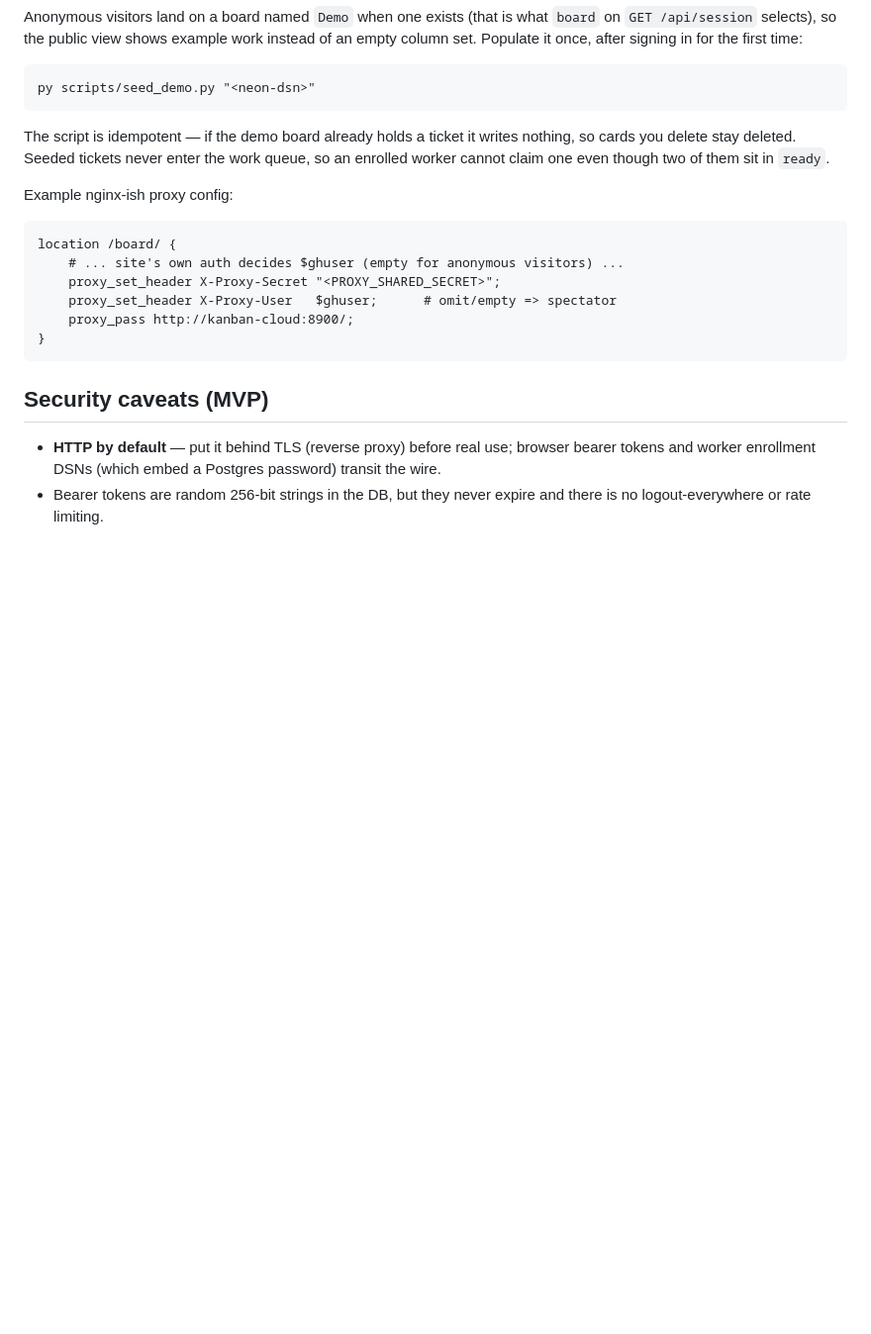
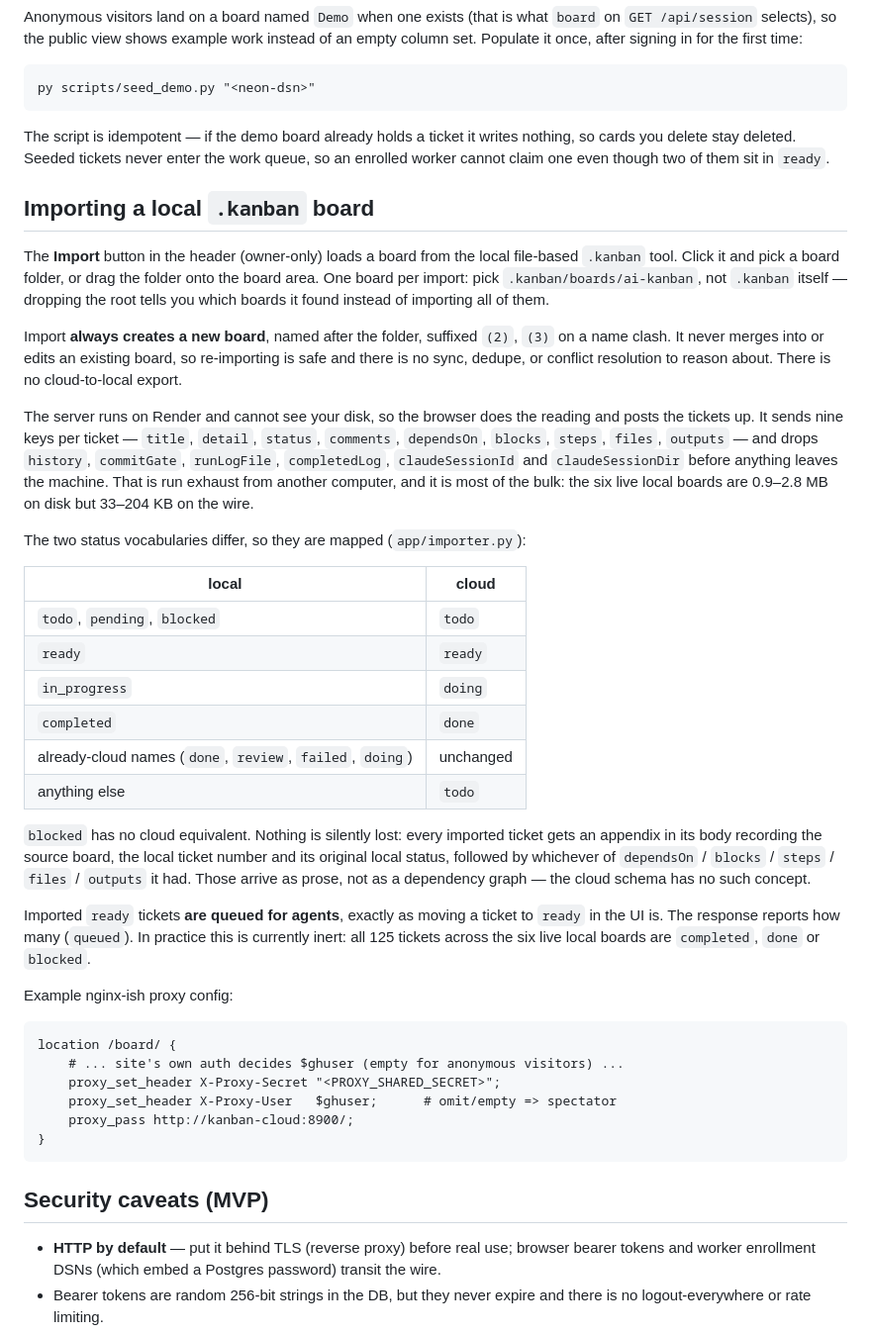
Before and after one commit to RyanO-K/kanban-cloud, a Markdown page: README.md, the part around the change. Shown at 99% size. Rendered like a GitHub page; blank space fills up the shorter version.

Commit message:
docs: local board import - README usage and STATUS entry
Co-Authored-By: Claude Opus 5 (1M context) <noreply@anthropic.com>
Claude-Session: https://claude.ai/code/session_014aPZzozvjeGWt7UUZYBWbc

````diff
--- a/README.md
+++ b/README.md
@@ -255,6 +255,49 @@ nothing, so cards you delete stay deleted. Seeded tickets never enter the work
 queue, so an enrolled worker cannot claim one even though two of them sit in
 `ready`.
 
+## Importing a local `.kanban` board
+
+The **Import** button in the header (owner-only) loads a board from the local
+file-based `.kanban` tool. Click it and pick a board folder, or drag the folder
+onto the board area. One board per import: pick `.kanban/boards/ai-kanban`, not
+`.kanban` itself — dropping the root tells you which boards it found instead of
+importing all of them.
+
+Import **always creates a new board**, named after the folder, suffixed `(2)`,
+`(3)` on a name clash. It never merges into or edits an existing board, so
+re-importing is safe and there is no sync, dedupe, or conflict resolution to
+reason about. There is no cloud-to-local export.
+
+The server runs on Render and cannot see your disk, so the browser does the
+reading and posts the tickets up. It sends nine keys per ticket — `title`,
+`detail`, `status`, `comments`, `dependsOn`, `blocks`, `steps`, `files`,
+`outputs` — and drops `history`, `commitGate`, `runLogFile`, `completedLog`,
+`claudeSessionId` and `claudeSessionDir` before anything leaves the machine.
+That is run exhaust from another computer, and it is most of the bulk: the six
+live local boards are 0.9–2.8 MB on disk but 33–204 KB on the wire.
+
+The two status vocabularies differ, so they are mapped (`app/importer.py`):
+
+| local | cloud |
+|---|---|
+| `todo`, `pending`, `blocked` | `todo` |
+| `ready` | `ready` |
+| `in_progress` | `doing` |
+| `completed` | `done` |
+| already-cloud names (`done`, `review`, `failed`, `doing`) | unchanged |
+| anything else | `todo` |
+
+`blocked` has no cloud equivalent. Nothing is silently lost: every imported
+ticket gets an appendix in its body recording the source board, the local
+ticket number and its original local status, followed by whichever of
+`dependsOn` / `blocks` / `steps` / `files` / `outputs` it had. Those arrive as
+prose, not as a dependency graph — the cloud schema has no such concept.
+
+Imported `ready` tickets **are queued for agents**, exactly as moving a ticket
+to `ready` in the UI is. The response reports how many (`queued`). In practice
+this is currently inert: all 125 tickets across the six live local boards are
+`completed`, `done` or `blocked`.
+
 Example nginx-ish proxy config:
 
 ```
````
Also changed, not shown: STATUS.md (+42 -1 lines).
